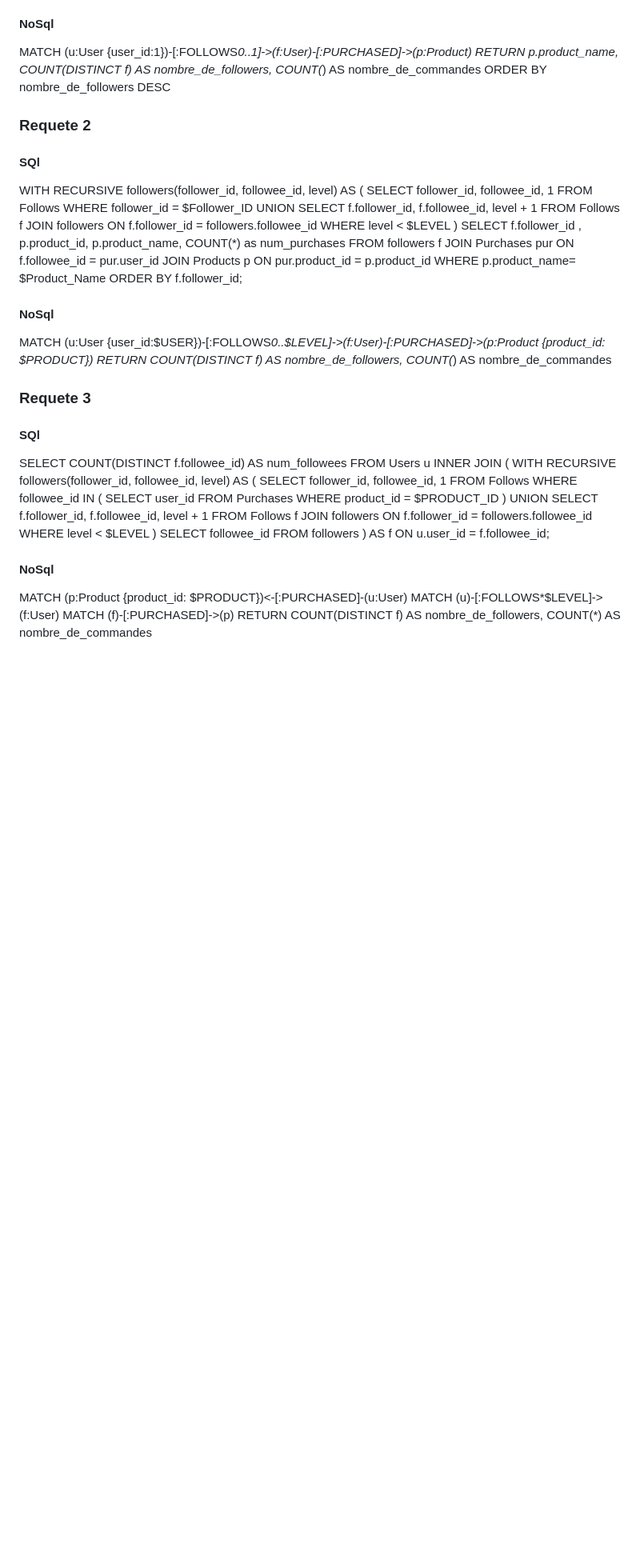
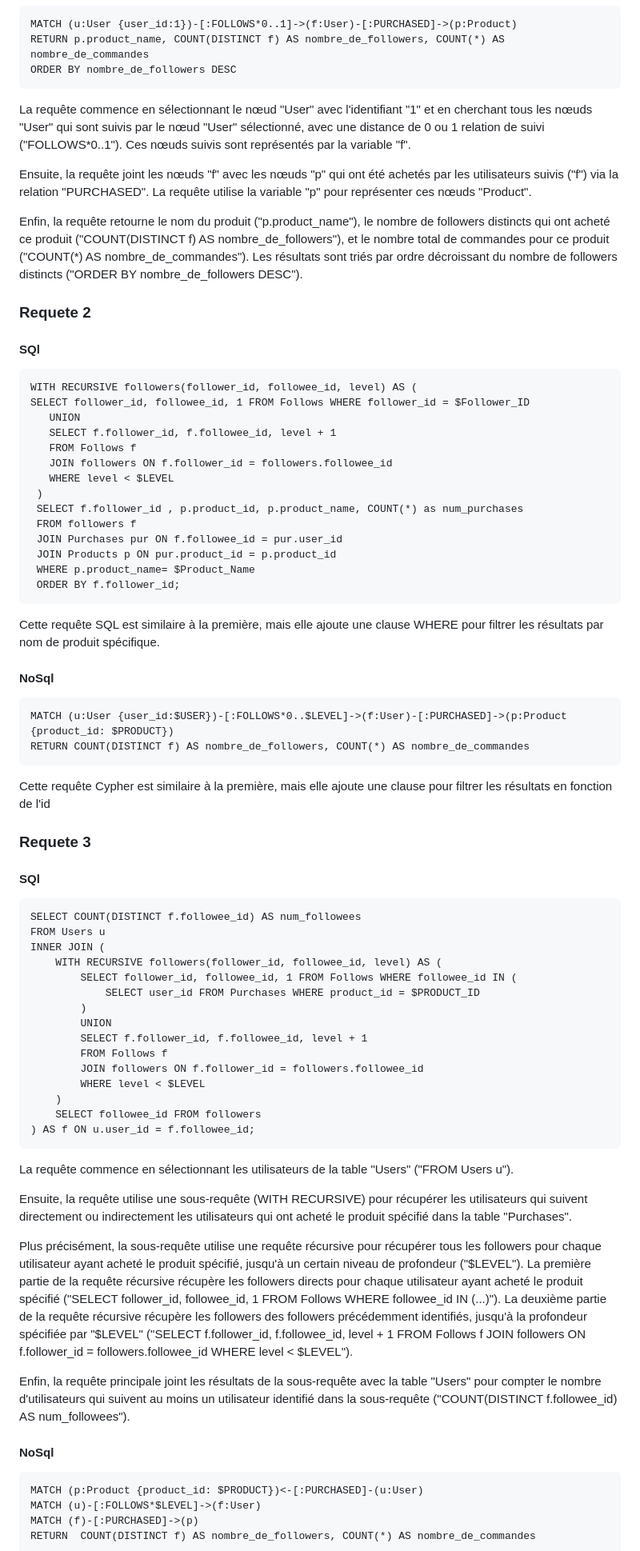
Before and after one commit to arnoultg/NoSQL, a Markdown page: README.md, the part around one of its changes. Shown at 80% size. GitHub-like rendering; blank space fills up the shorter version.

````diff
--- a/README.md
+++ b/README.md
@@ -160,11 +179,19 @@ AND NOT EXISTS (SELECT * FROM Follows f WHERE f.follower_id = u1.user_id AND f.f
 MATCH (u:User {user_id:1})-[:FOLLOWS*0..1]->(f:User)-[:PURCHASED]->(p:Product)
 RETURN p.product_name, COUNT(DISTINCT f) AS nombre_de_followers, COUNT(*) AS nombre_de_commandes
 ORDER BY nombre_de_followers DESC
+```
+
+La requête commence en sélectionnant le nœud "User" avec l'identifiant "1" et en cherchant tous les nœuds "User" qui sont suivis par le nœud "User" sélectionné, avec une distance de 0 ou 1 relation de suivi ("FOLLOWS*0..1"). Ces nœuds suivis sont représentés par la variable "f".
+
+Ensuite, la requête joint les nœuds "f" avec les nœuds "p" qui ont été achetés par les utilisateurs suivis ("f") via la relation "PURCHASED". La requête utilise la variable "p" pour représenter ces nœuds "Product".
+
+Enfin, la requête retourne le nom du produit ("p.product_name"), le nombre de followers distincts qui ont acheté ce produit ("COUNT(DISTINCT f) AS nombre_de_followers"), et le nombre total de commandes pour ce produit ("COUNT(*) AS nombre_de_commandes"). Les résultats sont triés par ordre décroissant du nombre de followers distincts ("ORDER BY nombre_de_followers DESC").
 
 ### Requete 2
 
 #### SQl
 
+```
 WITH RECURSIVE followers(follower_id, followee_id, level) AS (
 SELECT follower_id, followee_id, 1 FROM Follows WHERE follower_id = $Follower_ID
    UNION
@@ -179,16 +206,23 @@ SELECT follower_id, followee_id, 1 FROM Follows WHERE follower_id = $Follower_ID
  JOIN Products p ON pur.product_id = p.product_id
  WHERE p.product_name= $Product_Name
  ORDER BY f.follower_id;
+ ```
+
+ Cette requête SQL est similaire à la première, mais elle ajoute une clause WHERE pour filtrer les résultats par nom de produit spécifique.
 
 #### NoSql
 
+```
 MATCH (u:User {user_id:$USER})-[:FOLLOWS*0..$LEVEL]->(f:User)-[:PURCHASED]->(p:Product {product_id: $PRODUCT})
 RETURN COUNT(DISTINCT f) AS nombre_de_followers, COUNT(*) AS nombre_de_commandes
+```
+ Cette requête Cypher est similaire à la première, mais elle ajoute une clause pour filtrer les résultats en fonction de l'id
 
 ### Requete 3
 
 #### SQl
 
+```
 SELECT COUNT(DISTINCT f.followee_id) AS num_followees
 FROM Users u
 INNER JOIN (
@@ -204,9 +238,19 @@ INNER JOIN (
     )
     SELECT followee_id FROM followers
 ) AS f ON u.user_id = f.followee_id;
+```
+La requête commence en sélectionnant les utilisateurs de la table "Users" ("FROM Users u").
+
+Ensuite, la requête utilise une sous-requête (WITH RECURSIVE) pour récupérer les utilisateurs qui suivent directement ou indirectement les utilisateurs qui ont acheté le produit spécifié dans la table "Purchases".
+
+Plus précisément, la sous-requête utilise une requête récursive pour récupérer tous les followers pour chaque utilisateur ayant acheté le produit spécifié, jusqu'à un certain niveau de profondeur ("$LEVEL"). La première partie de la requête récursive récupère les followers directs pour chaque utilisateur ayant acheté le produit spécifié ("SELECT follower_id, followee_id, 1 FROM Follows WHERE followee_id IN (...)"). La deuxième partie de la requête récursive récupère les followers des followers précédemment identifiés, jusqu'à la profondeur spécifiée par "$LEVEL" ("SELECT f.follower_id, f.followee_id, level + 1 FROM Follows f JOIN followers ON f.follower_id = followers.followee_id WHERE level < $LEVEL").
+
+Enfin, la requête principale joint les résultats de la sous-requête avec la table "Users" pour compter le nombre d'utilisateurs qui suivent au moins un utilisateur identifié dans la sous-requête ("COUNT(DISTINCT f.followee_id) AS num_followees").
+
 
 #### NoSql
 
+```
 MATCH (p:Product {product_id: $PRODUCT})<-[:PURCHASED]-(u:User)
 MATCH (u)-[:FOLLOWS*$LEVEL]->(f:User)
 MATCH (f)-[:PURCHASED]->(p)
````
Also changed, not shown: other parts of README.md (+44 -20 lines).
